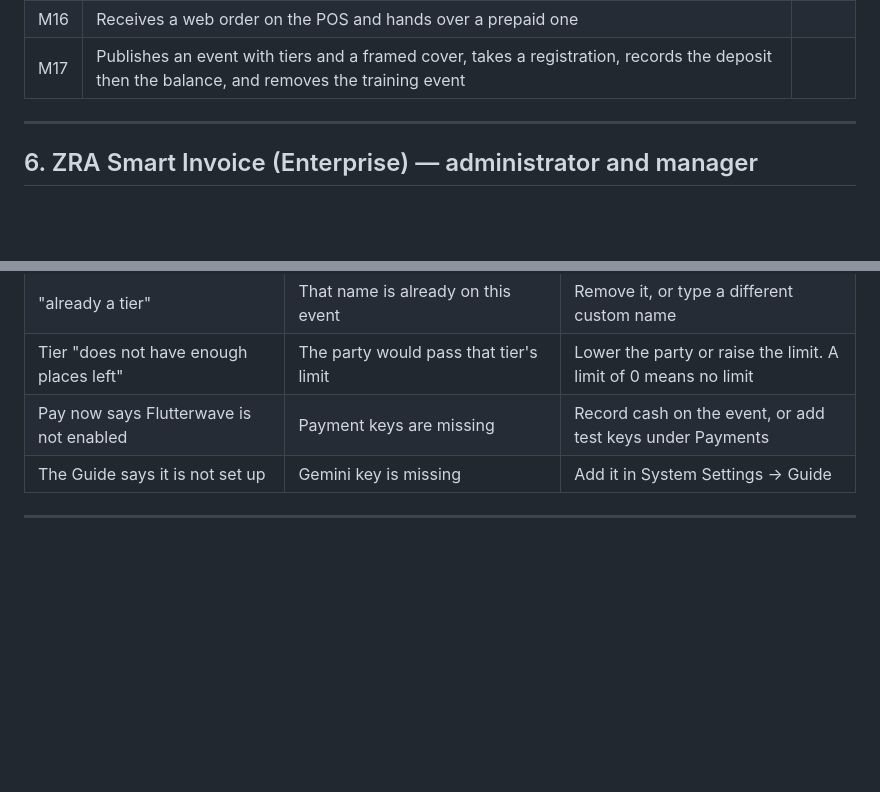
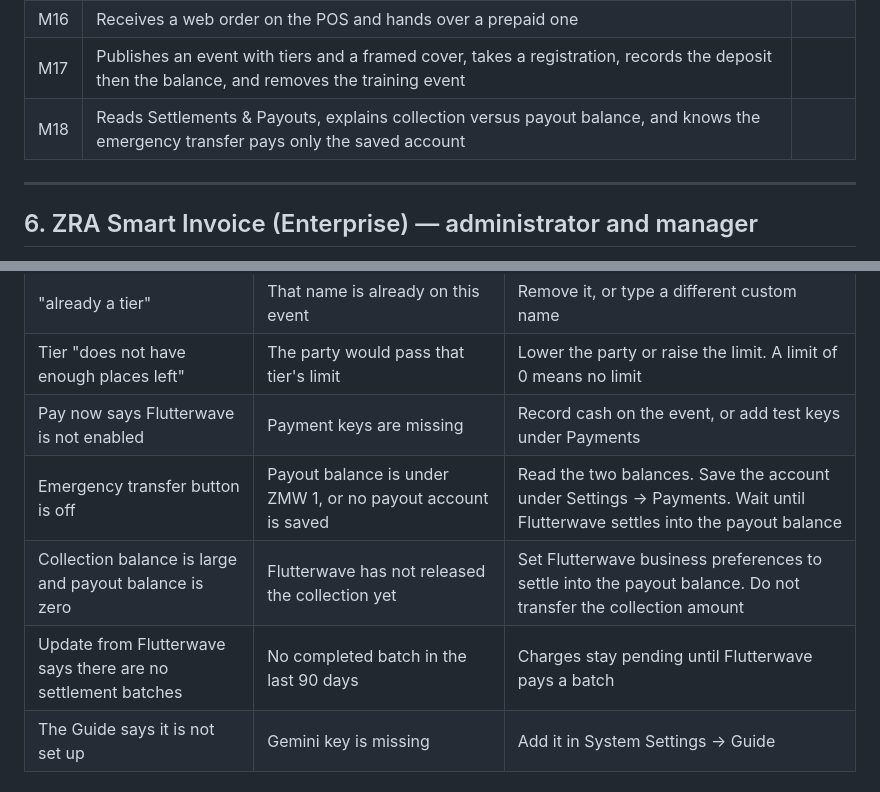
Before and after one commit to Cephamando/smartTrade-POS-Pro, a Markdown page: TRAINING_MANUAL.md, 2 parts joined by grey strips. Drawn GitHub-style; blank space fills up the shorter version.

```diff
--- a/TRAINING_MANUAL.md
+++ b/TRAINING_MANUAL.md
@@ -1116,6 +1140,7 @@ If a deposit is set, the shop adds that the deposit is collected on the private
 | M15 | Creates an employee, runs payroll, checks PAYE/NAPSA/NHIMA, prints payslips | |
 | M16 | Receives a web order on the POS and hands over a prepaid one | |
 | M17 | Publishes an event with tiers and a framed cover, takes a registration, records the deposit then the balance, and removes the training event | |
+| M18 | Reads Settlements & Payouts, explains collection versus payout balance, and knows the emergency transfer pays only the saved account | |
 
 ---
 
@@ -1345,6 +1374,9 @@ Give the trainee the symptom only. They must find the cause and the right action
 | "already a tier" | That name is already on this event | Remove it, or type a different custom name |
 | Tier "does not have enough places left" | The party would pass that tier's limit | Lower the party or raise the limit. A limit of 0 means no limit |
 | Pay now says Flutterwave is not enabled | Payment keys are missing | Record cash on the event, or add test keys under Payments |
+| Emergency transfer button is off | Payout balance is under ZMW 1, or no payout account is saved | Read the two balances. Save the account under Settings → Payments. Wait until Flutterwave settles into the payout balance |
+| Collection balance is large and payout balance is zero | Flutterwave has not released the collection yet | Set Flutterwave business preferences to settle into the payout balance. Do not transfer the collection amount |
+| Update from Flutterwave says there are no settlement batches | No completed batch in the last 90 days | Charges stay pending until Flutterwave pays a batch |
 | The Guide says it is not set up | Gemini key is missing | Add it in System Settings → Guide |
 
 ---
```
Also changed, not shown: other parts of TRAINING_MANUAL.md (+29 -1 lines), user_guide.md (+19 -3 lines).
